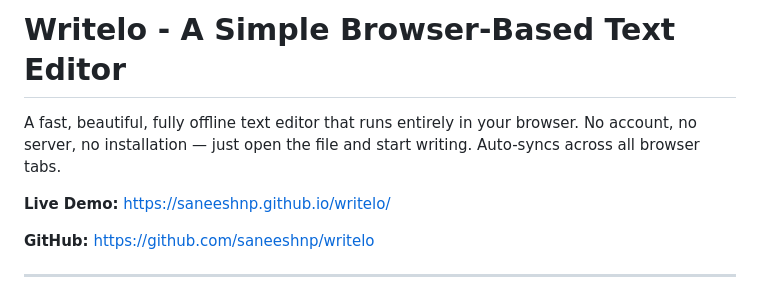
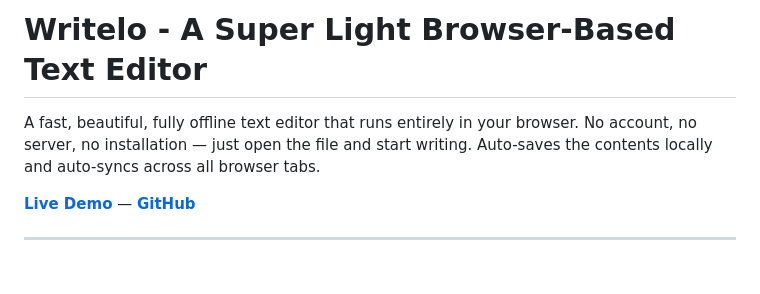
Before and after one commit to saneeshnp/writelo, a Markdown page: README.md, the part around the change. Rendered like a GitHub page; blank space fills up the shorter version.

Commit message:
Hyperlink live demo and GitHub in README

```diff
--- a/README.md
+++ b/README.md
@@ -1,10 +1,8 @@
-# Writelo - A Simple Browser-Based Text Editor
+# Writelo - A Super Light Browser-Based Text Editor
 
-A fast, beautiful, fully offline text editor that runs entirely in your browser. No account, no server, no installation — just open the file and start writing. Auto-syncs across all browser tabs.
+A fast, beautiful, fully offline text editor that runs entirely in your browser. No account, no server, no installation — just open the file and start writing. Auto-saves the contents locally and auto-syncs across all browser tabs.
 
-**Live Demo:** https://saneeshnp.github.io/writelo/
-
-**GitHub:** https://github.com/saneeshnp/writelo
+**[Live Demo](https://saneeshnp.github.io/writelo/)** — **[GitHub](https://github.com/saneeshnp/writelo)**
 
 ---
 
```
